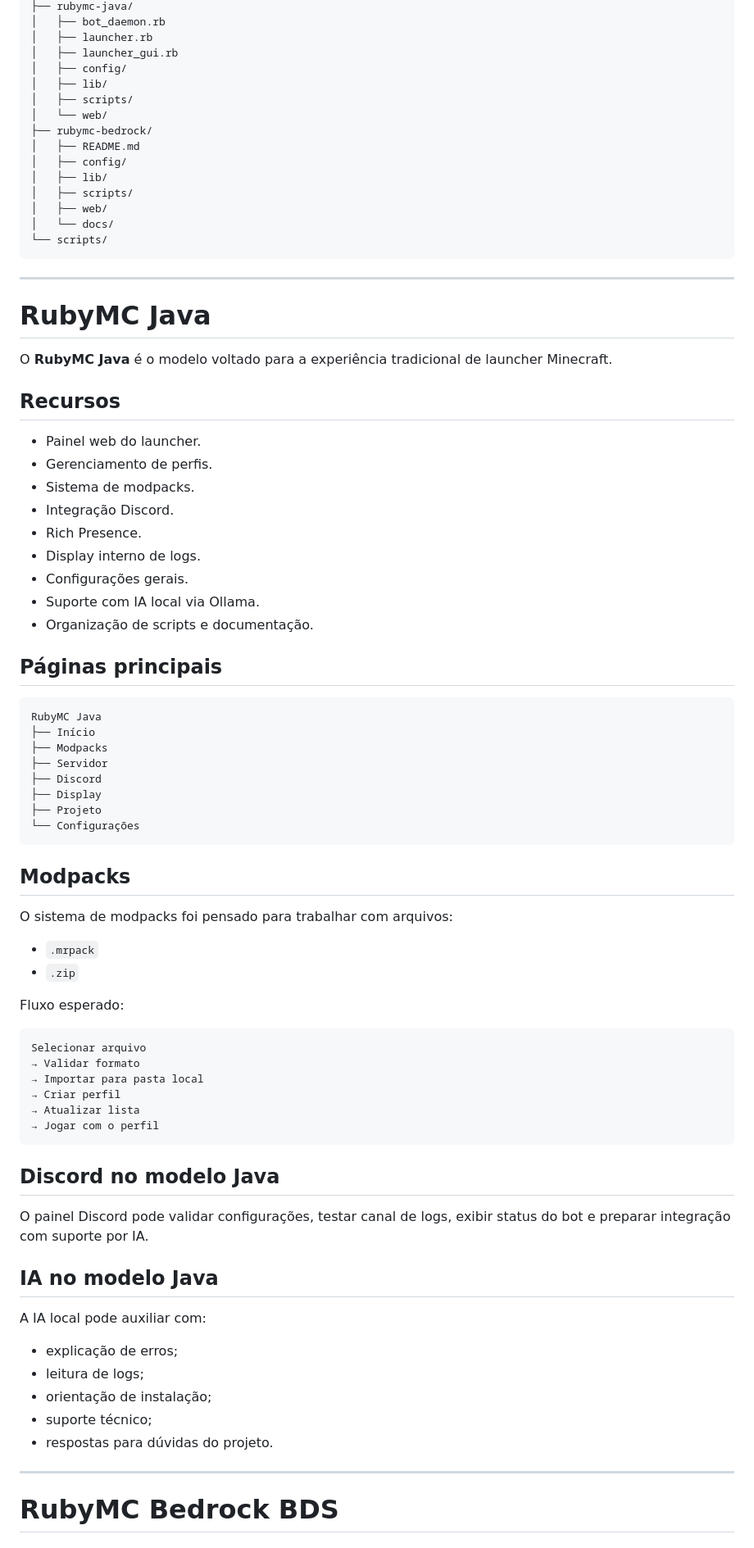
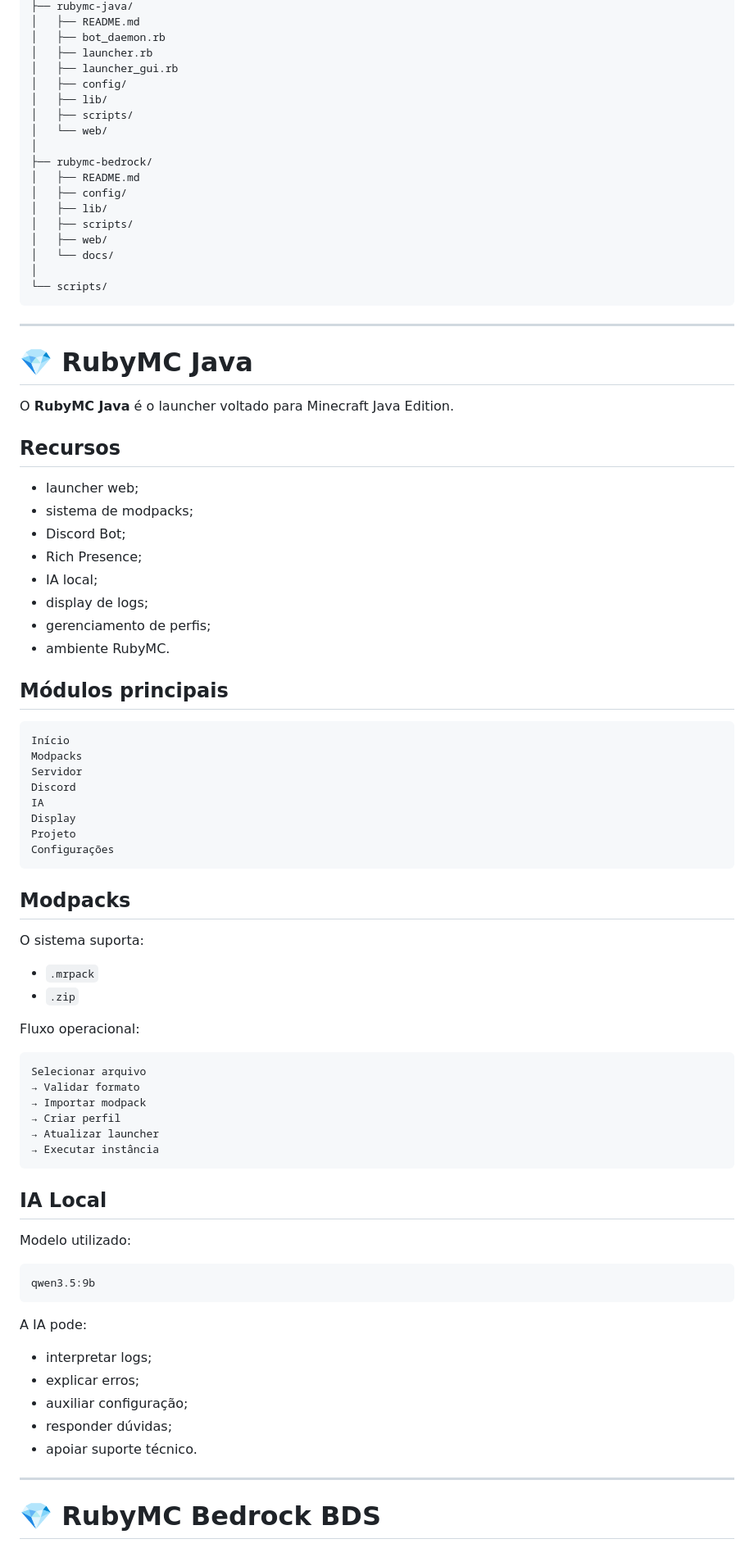
Before and after one commit to VICTORGG04/RubyMC-Launcher, a Markdown page: README.md, the part around one of its changes. Shown at 82% size. Rendered like a GitHub page.

````diff
--- a/README.md
+++ b/README.md
@@ -38,4 +70,5 @@ RubyMC-Launcher/
 ├── rubymc-java/
+│   ├── README.md
 │   ├── bot_daemon.rb
 │   ├── launcher.rb
 │   ├── launcher_gui.rb
@@ -43,6 +76,7 @@ RubyMC-Launcher/
 │   ├── lib/
 │   ├── scripts/
 │   └── web/
+│
 ├── rubymc-bedrock/
 │   ├── README.md
 │   ├── config/
@@ -50,73 +84,75 @@ RubyMC-Launcher/
 │   ├── scripts/
 │   ├── web/
 │   └── docs/
+│
 └── scripts/
 ```
 
 ---
 
-# RubyMC Java
+# 💎 RubyMC Java
 
-O **RubyMC Java** é o modelo voltado para a experiência tradicional de launcher Minecraft.
+O **RubyMC Java** é o launcher voltado para Minecraft Java Edition.
 
 ## Recursos
 
-- Painel web do launcher.
-- Gerenciamento de perfis.
-- Sistema de modpacks.
-- Integração Discord.
-- Rich Presence.
-- Display interno de logs.
-- Configurações gerais.
-- Suporte com IA local via Ollama.
-- Organização de scripts e documentação.
+* launcher web;
+* sistema de modpacks;
+* Discord Bot;
+* Rich Presence;
+* IA local;
+* display de logs;
+* gerenciamento de perfis;
+* ambiente RubyMC.
 
-## Páginas principais
+## Módulos principais
 
-```text
-RubyMC Java
-├── Início
-├── Modpacks
-├── Servidor
-├── Discord
-├── Display
-├── Projeto
-└── Configurações
+```text id="l1r7u9"
+Início
+Modpacks
+Servidor
+Discord
+IA
+Display
+Projeto
+Configurações
 ```
 
 ## Modpacks
 
-O sistema de modpacks foi pensado para trabalhar com arquivos:
+O sistema suporta:
 
-- `.mrpack`
-- `.zip`
+* `.mrpack`
+* `.zip`
 
-Fluxo esperado:
+Fluxo operacional:
 
-```text
+```text id="7krg4n"
 Selecionar arquivo
 → Validar formato
-→ Importar para pasta local
+→ Importar modpack
 → Criar perfil
-→ Atualizar lista
-→ Jogar com o perfil
+→ Atualizar launcher
+→ Executar instância
 ```
 
-## Discord no modelo Java
+## IA Local
 
-O painel Discord pode validar configurações, testar canal de logs, exibir status do bot e preparar integração com suporte por IA.
+Modelo utilizado:
 
-## IA no modelo Java
+```text id="jz4z5r"
+qwen3.5:9b
+```
 
-A IA local pode auxiliar com:
+A IA pode:
 
-- explicação de erros;
-- leitura de logs;
-- orientação de instalação;
-- suporte técnico;
-- respostas para dúvidas do projeto.
+* interpretar logs;
+* explicar erros;
+* auxiliar configuração;
+* responder dúvidas;
+* apoiar suporte técnico.
 
 ---
 
-# RubyMC Bedrock BDS
+# 💎 RubyMC Bedrock BDS
 
````
Also changed, not shown: other parts of README.md (+204 -270 lines).
